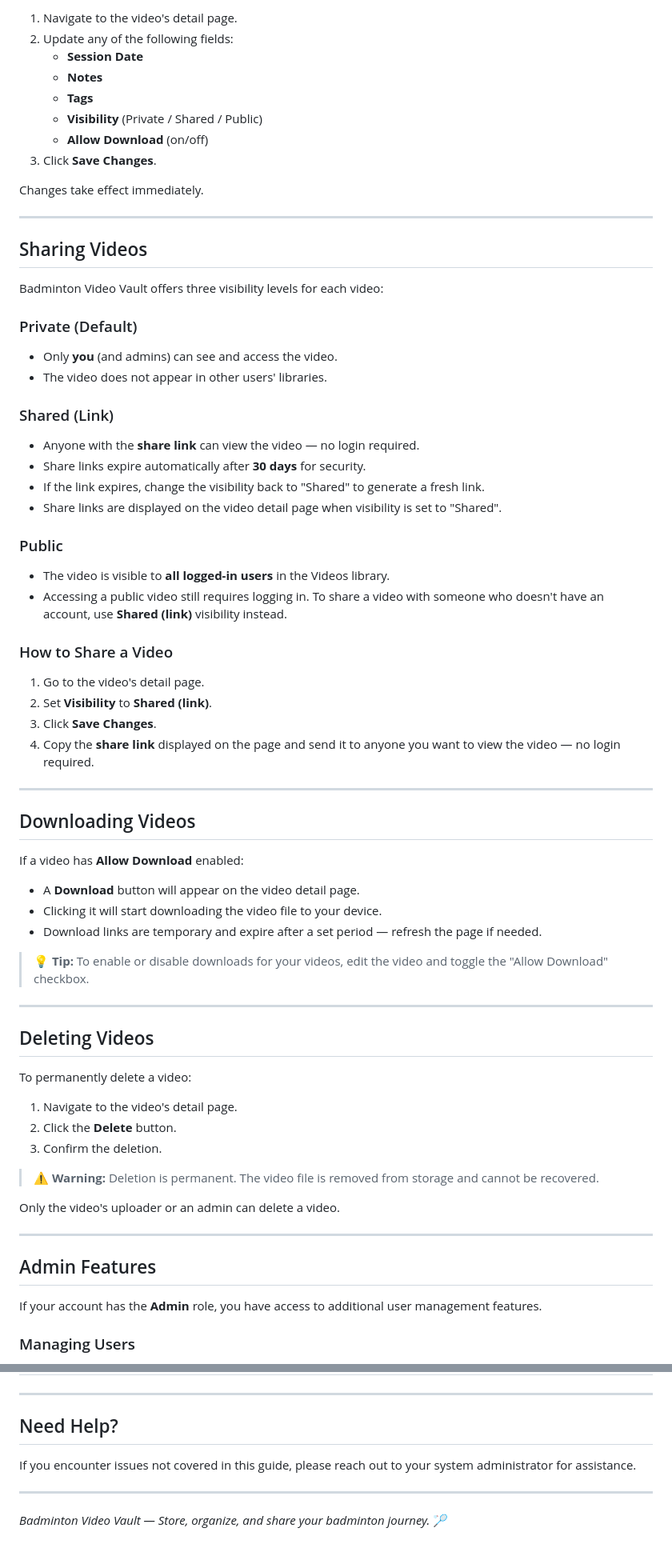
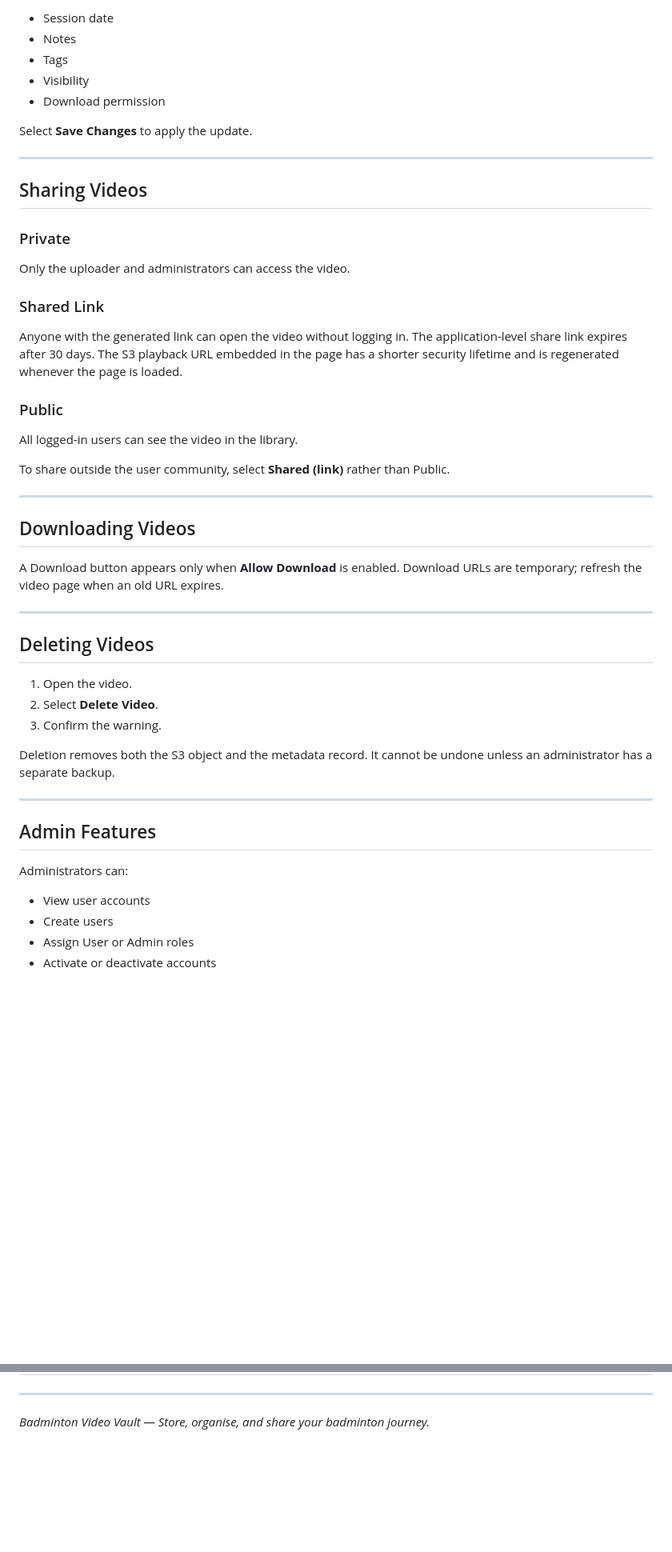
Before and after one commit to evanlow/badminton-video-vault, a Markdown page: USER_GUIDE.md, 2 parts joined by grey strips. Shown at 80% size. GitHub-like rendering; blank space fills up the shorter version.

```diff
--- a/USER_GUIDE.md
+++ b/USER_GUIDE.md
@@ -149,76 +141,54 @@ If you uploaded the video (or you are an admin), you can edit its details:
 
-1. Navigate to the video's detail page.
-2. Update any of the following fields:
-   - **Session Date**
-   - **Notes**
-   - **Tags**
-   - **Visibility** (Private / Shared / Public)
-   - **Allow Download** (on/off)
-3. Click **Save Changes**.
+- Session date
+- Notes
+- Tags
+- Visibility
+- Download permission
 
-Changes take effect immediately.
+Select **Save Changes** to apply the update.
 
 ---
 
 ## Sharing Videos
 
-Badminton Video Vault offers three visibility levels for each video:
+### Private
 
-### Private (Default)
+Only the uploader and administrators can access the video.
 
-- Only **you** (and admins) can see and access the video.
-- The video does not appear in other users' libraries.
+### Shared Link
 
-### Shared (Link)
-
-- Anyone with the **share link** can view the video — no login required.
-- Share links expire automatically after **30 days** for security.
-- If the link expires, change the visibility back to "Shared" to generate a fresh link.
-- Share links are displayed on the video detail page when visibility is set to "Shared".
+Anyone with the generated link can open the video without logging in. The application-level share link expires after 30 days. The S3 playback URL embedded in the page has a shorter security lifetime and is regenerated whenever the page is loaded.
 
 ### Public
 
-- The video is visible to **all logged-in users** in the Videos library.
-- Accessing a public video still requires logging in. To share a video with someone who doesn't have an account, use **Shared (link)** visibility instead.
+All logged-in users can see the video in the library.
 
-### How to Share a Video
-
-1. Go to the video's detail page.
-2. Set **Visibility** to **Shared (link)**.
-3. Click **Save Changes**.
-4. Copy the **share link** displayed on the page and send it to anyone you want to view the video — no login required.
+To share outside the user community, select **Shared (link)** rather than Public.
 
 ---
 
 ## Downloading Videos
 
-If a video has **Allow Download** enabled:
-
-- A **Download** button will appear on the video detail page.
-- Clicking it will start downloading the video file to your device.
-- Download links are temporary and expire after a set period — refresh the page if needed.
-
-> 💡 **Tip:** To enable or disable downloads for your videos, edit the video and toggle the "Allow Download" checkbox.
+A Download button appears only when **Allow Download** is enabled. Download URLs are temporary; refresh the video page when an old URL expires.
 
 ---
 
 ## Deleting Videos
 
-To permanently delete a video:
+1. Open the video.
+2. Select **Delete Video**.
+3. Confirm the warning.
 
-1. Navigate to the video's detail page.
-2. Click the **Delete** button.
-3. Confirm the deletion.
-
-> ⚠️ **Warning:** Deletion is permanent. The video file is removed from storage and cannot be recovered.
-
-Only the video's uploader or an admin can delete a video.
+Deletion removes both the S3 object and the metadata record. It cannot be undone unless an administrator has a separate backup.
 
 ---
 
 ## Admin Features
 
-If your account has the **Admin** role, you have access to additional user management features.
+Administrators can:
 
-### Managing Users
+- View user accounts
+- Create users
+- Assign User or Admin roles
+- Activate or deactivate accounts
 
@@ -300,10 +244,4 @@ The new user can immediately log in with the provided credentials.
 
 ---
 
-## Need Help?
-
-If you encounter issues not covered in this guide, please reach out to your system administrator for assistance.
-
----
-
-*Badminton Video Vault — Store, organize, and share your badminton journey.* 🏸
+*Badminton Video Vault — Store, organise, and share your badminton journey.*
```
Also changed, not shown: other parts of USER_GUIDE.md (+95 -129 lines).
